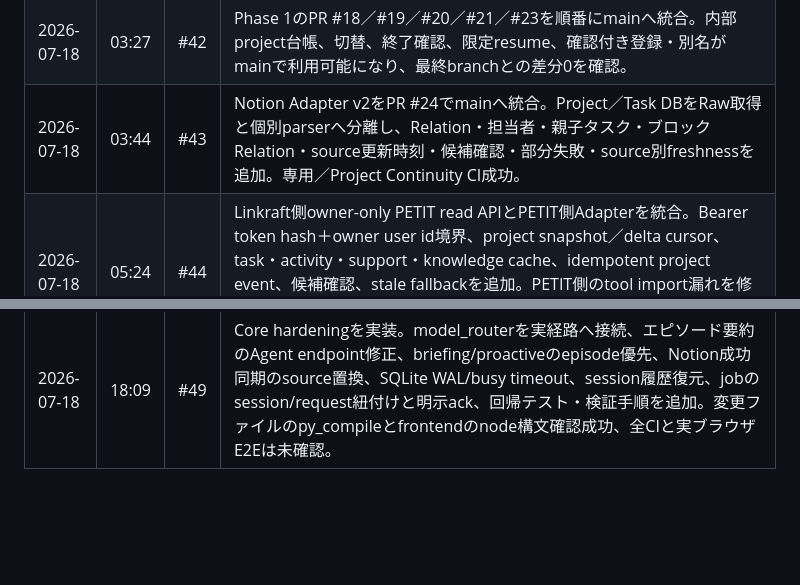
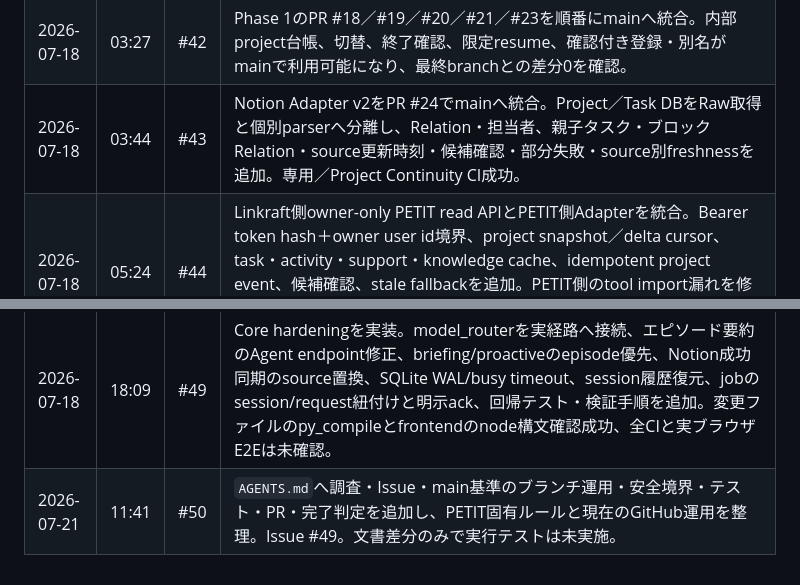
Before and after one commit to Soso2e/PETIT, a Markdown page: PROGRESS.md, 2 parts joined by grey strips. GitHub-like rendering; blank space fills up the shorter version.

Commit message:
docs: AGENTS更新を進捗へ記録

```diff
--- a/PROGRESS.md
+++ b/PROGRESS.md
@@ -70,10 +70,11 @@
 | 2026-07-16 | 18:38 | #40 | 動作確認済み: Milestone 2残りE2Eを完了。Core ON/OFFで同じ3件、`personal:soso` / `schedule.read` / JSONL Audit、外部ICS SourceReference、fresh/stale、失敗時キャッシュ保持と古さ表示を実ブラウザ+LM Studioで確認。失敗時の最終同期時刻保持と空モデル回答時の予定フォールバックを修正し、標準unittest 53件・compileall成功。Issue #6は対象外のまま維持。 |
 | 2026-07-18 | 03:20 | #41 | Project Continuity Engine Phase 1をstacked PRで実装。SQLite project identity／alias／source link／episode Relation／active state／checkpoint、決定論的な開始・切替、終了確認と承認保存、限定resume context、確認付き新規登録・別名追加を追加。外部source linkの明示解除後再割当も実装。各専用GitHub Actions・compileall・unittest成功。実ブラウザE2Eとstack統合は未実施。 |
 | 2026-07-18 | 03:27 | #42 | Phase 1のPR #18／#19／#20／#21／#23を順番にmainへ統合。内部project台帳、切替、終了確認、限定resume、確認付き登録・別名がmainで利用可能になり、最終branchとの差分0を確認。 |
-| 2026-07-18 | 03:44 | #43 | Notion Adapter v2をPR #24でmainへ統合。Project／Task DBをRaw取得と個別parserへ分離し、Relation・担当者・親子タスク・ブロックRelation・source更新時刻・候補確認・部分失敗・source別freshnessを追加。専用／Project Continuity CI成功。 |
+| 2026-07-18 | 03:44 | #43 | Notion Adapter v2をPR #24でmainへ統合。Project／Task DBをRaw取得と個別parserへ分離し、Relation・担当者、親子タスク・ブロックRelation・source更新時刻・候補確認・部分失敗・source別freshnessを追加。専用／Project Continuity CI成功。 |
 | 2026-07-18 | 05:24 | #44 | Linkraft側owner-only PETIT read APIとPETIT側Adapterを統合。Bearer token hash＋owner user id境界、project snapshot／delta cursor、task・activity・support・knowledge cache、idempotent project event、候補確認、stale fallbackを追加。PETIT側のtool import漏れを修正し、Notion／Linkraft／Project Continuity CI成功後にPR #25をmainへ統合。 |
 | 2026-07-18 | 05:40 | #45 | 選択projectの確認済みactive sourceだけを再開直前に更新する`project_source_refresh`を実装。Notionはprovider単位で1回、Linkraftは対象external idだけをTTL／cursor付きで同期し、未確認・removed・別project・未対応providerを除外。失敗時もcheckpointと既存cacheで再開し、attempted／failed／skippedを観測可能にした。4系統CI成功。 |
 | 2026-07-18 | 06:05 | #46 | GitHub evidence Adapterを実装。repository候補の確認付き紐付け、commit／PR／check／deploymentの分離cache、idempotent project events、per-repository cursor／TTL／stale fallback、token秘匿、resume直前refresh、明示的会話ルーティングを追加。check非同期完了とdeployment status後更新を再確認し、GitHub専用・Project Continuity・Notion・Linkraft・source refreshのテストを追加。 |
 | 2026-07-18 | 17:03 | #47 | 調査完了: LM Studio未接続はSona Agent Core化ではなく、`169.254.83.107:1234`へのネットワーク経路不在が直接原因。稼働中PETITの正しいURL参照と`ConnectError`、正しい`/v1/models`への疎通失敗、該当Wi-Fi切断を確認。さらにディスク上`.env`のURLで`/`欠落を確認。設定・コード修正および復旧後E2Eは未実施。 |
 | 2026-07-18 | 17:19 | #48 | 調査完了: 同一PCのLM Studio `127.0.0.1:1234/v1/models`は正常応答し、6モデルを確認。`.env`が到達不能な`169.254.83.107`を参照し、PETITプロセスは停止中。直接原因を設定先の不一致に確定。localhostへの変更・再起動・ブラウザE2Eは未実施。 |
 | 2026-07-18 | 18:09 | #49 | Core hardeningを実装。model_routerを実経路へ接続、エピソード要約のAgent endpoint修正、briefing/proactiveのepisode優先、Notion成功同期のsource置換、SQLite WAL/busy timeout、session履歴復元、jobのsession/request紐付けと明示ack、回帰テスト・検証手順を追加。変更ファイルのpy_compileとfrontendのnode構文確認成功、全CIと実ブラウザE2Eは未確認。 |
+| 2026-07-21 | 11:41 | #50 | `AGENTS.md`へ調査・Issue・main基準のブランチ運用・安全境界・テスト・PR・完了判定を追加し、PETIT固有ルールと現在のGitHub運用を整理。Issue #49。文書差分のみで実行テストは未実施。 |
```
